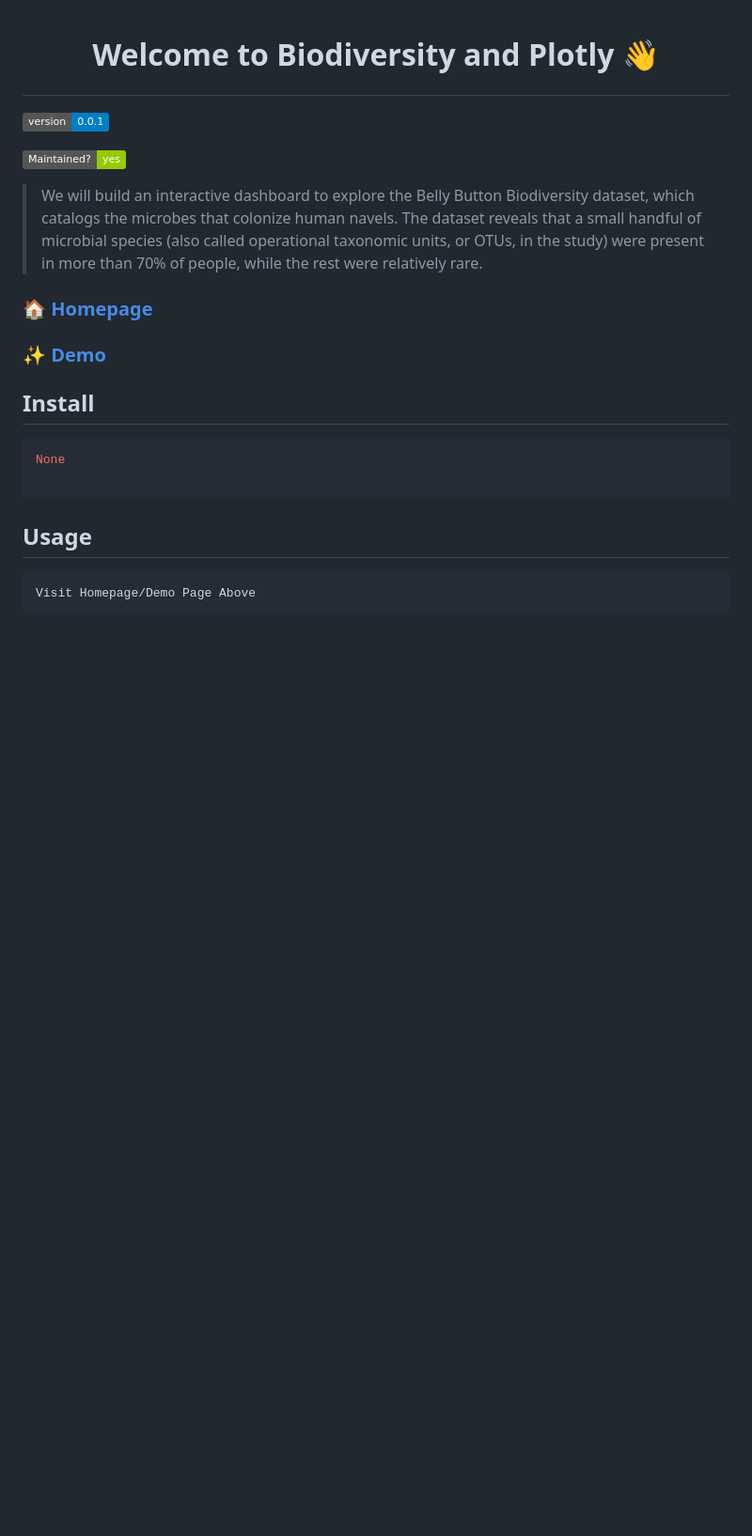
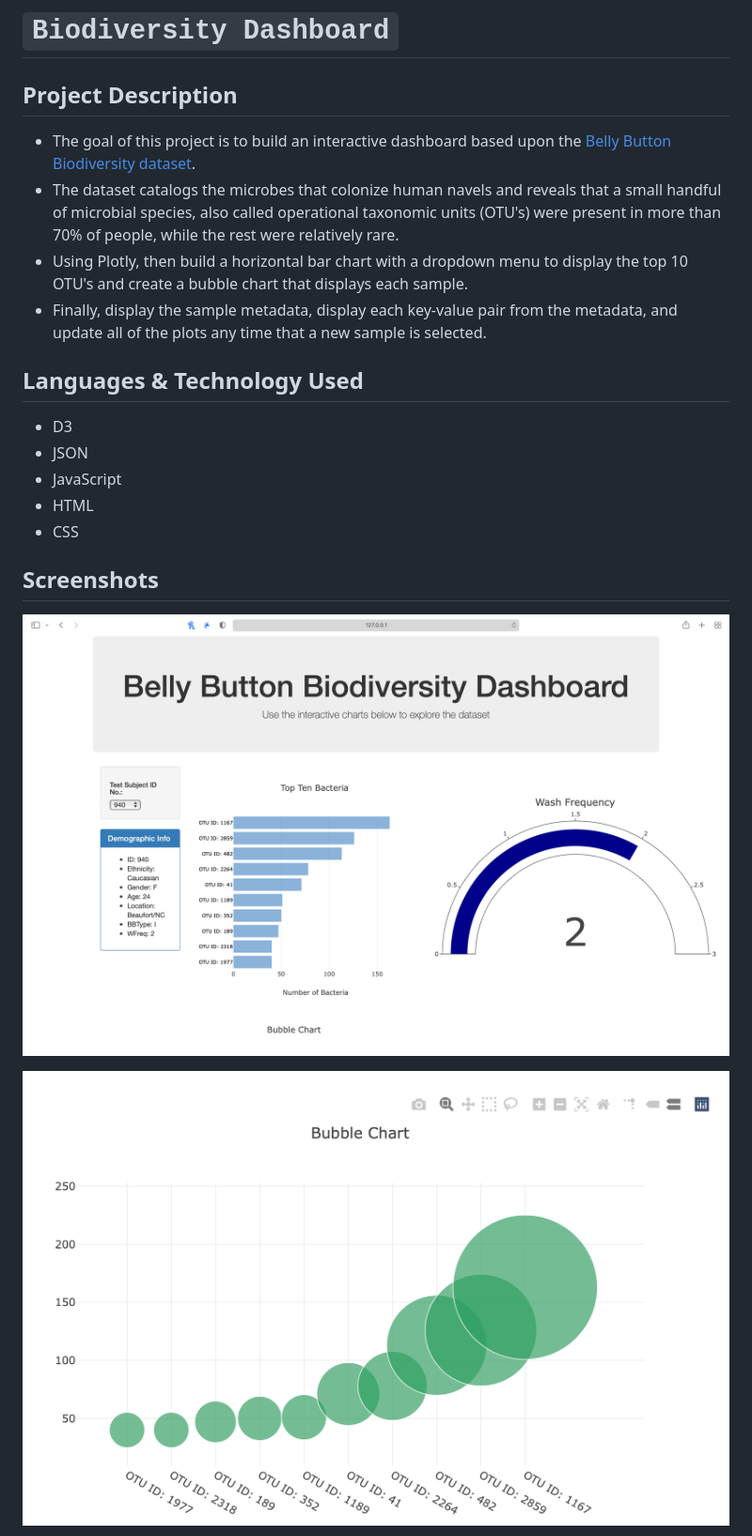
Before and after one commit to jwhite1987/Biodiversity-Dashboard, a Markdown page: README.md, the part around the change printed below. Shown: that part at 94% size. Drawn GitHub-style; pictures changed too: Images/screenshot1.png (added), Images/screenshot2.png (added); badges without logos; blank space fills up the shorter version.

````diff
--- a/README.md
+++ b/README.md
@@ -1,26 +1,23 @@
-<h1 align="center">
+# `Biodiversity Dashboard`
 
-Welcome to Biodiversity and Plotly 👋
+## Project Description
 
-</h1>
-<p>
-<img alt="Version" src="https://img.shields.io/badge/version-0.0.1-blue.svg?cacheSeconds=2592000" />
-
-<a href="None/graphs/commit-activity" target="_blank"><img alt="Maintenance" src="https://img.shields.io/badge/Maintained%3F-yes-green.svg" /></a>
+-  The goal of this project is to build an interactive dashboard based upon the [Belly Button Biodiversity dataset](http://robdunnlab.com/projects/belly-button-biodiversity/).
+- The dataset catalogs the microbes that colonize human navels and reveals that a small handful of microbial species, also called operational taxonomic units (OTU's) were present in more than 70% of people, while the rest were relatively rare.
+- Using Plotly, then build a horizontal bar chart with a dropdown menu to display the top 10 OTU's and create a bubble chart that displays each sample.
+- Finally, display the sample metadata, display each key-value pair from the metadata, and update all of the plots any time that a new sample is selected.
 
 
-</p>
+## Languages & Technology Used
 
-> We will build an interactive dashboard to explore the Belly Button Biodiversity dataset, which catalogs the microbes that colonize human navels. The dataset reveals that a small handful of microbial species (also called operational taxonomic units, or OTUs, in the study) were present in more than 70% of people, while the rest were relatively rare.
-### 🏠 [Homepage](https://jimmywhite1987.github.io/plotly/)
-### ✨ [Demo](https://jimmywhite1987.github.io/plotly/)
-## Install
-```sh
-None
+- D3
+- JSON
+- JavaScript
+- HTML
+- CSS
 
-```
+## Screenshots
+![image](/Images/screenshot1.png)
 
-## Usage
-```sh
-Visit Homepage/Demo Page Above
+![image](/Images/screenshot2.png)
 
````
Also changed, not shown: other parts of README.md (+5 -24 lines), Images/screenshot3.png (added), Images/screenshot4.png (added).
